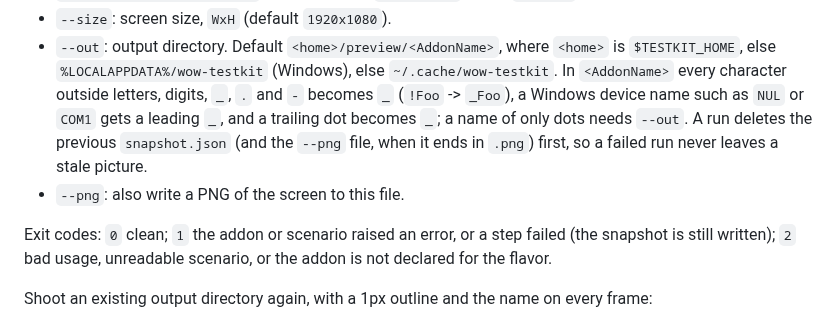
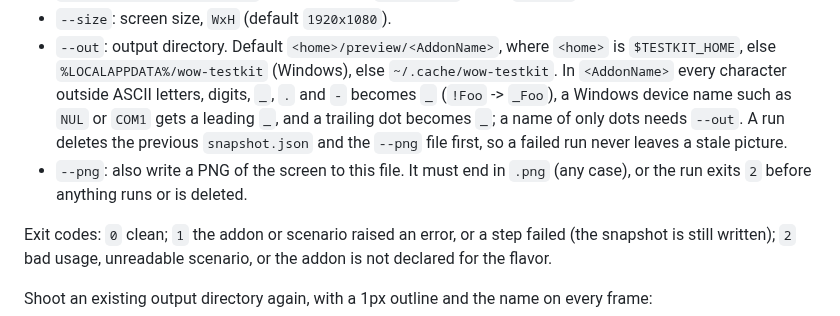
Before and after one commit to F0rty-Tw0/wow-testkit, a Markdown page: README.md, the part around the change. Rendered like a GitHub page.

Commit message:
docs(readme): 📝 document that --png must end in .png and that the out folder keeps ASCII only
--png with another extension now exits 2 before anything runs or is deleted, and
the default out folder maps every non-ASCII byte to an underscore.

```diff
--- a/README.md
+++ b/README.md
@@ -38,10 +38,11 @@ prerequisites as the tests above; `--png` also needs Chrome (the Windows install
 - `--size`: screen size, `WxH` (default `1920x1080`).
 - `--out`: output directory. Default `<home>/preview/<AddonName>`, where `<home>` is `$TESTKIT_HOME`, else
   `%LOCALAPPDATA%/wow-testkit` (Windows), else `~/.cache/wow-testkit`. In `<AddonName>` every character outside
-  letters, digits, `_`, `.` and `-` becomes `_` (`!Foo` -> `_Foo`), a Windows device name such as `NUL` or `COM1` gets a
+  ASCII letters, digits, `_`, `.` and `-` becomes `_` (`!Foo` -> `_Foo`), a Windows device name such as `NUL` or `COM1` gets a
   leading `_`, and a trailing dot becomes `_`; a name of only dots needs `--out`. A run deletes the previous
-  `snapshot.json` (and the `--png` file, when it ends in `.png`) first, so a failed run never leaves a stale picture.
-- `--png`: also write a PNG of the screen to this file.
+  `snapshot.json` and the `--png` file first, so a failed run never leaves a stale picture.
+- `--png`: also write a PNG of the screen to this file. It must end in `.png` (any case), or the run exits `2` before
+  anything runs or is deleted.
 
 Exit codes: `0` clean; `1` the addon or scenario raised an error, or a step failed (the snapshot is still written);
 `2` bad usage, unreadable scenario, or the addon is not declared for the flavor.
```
